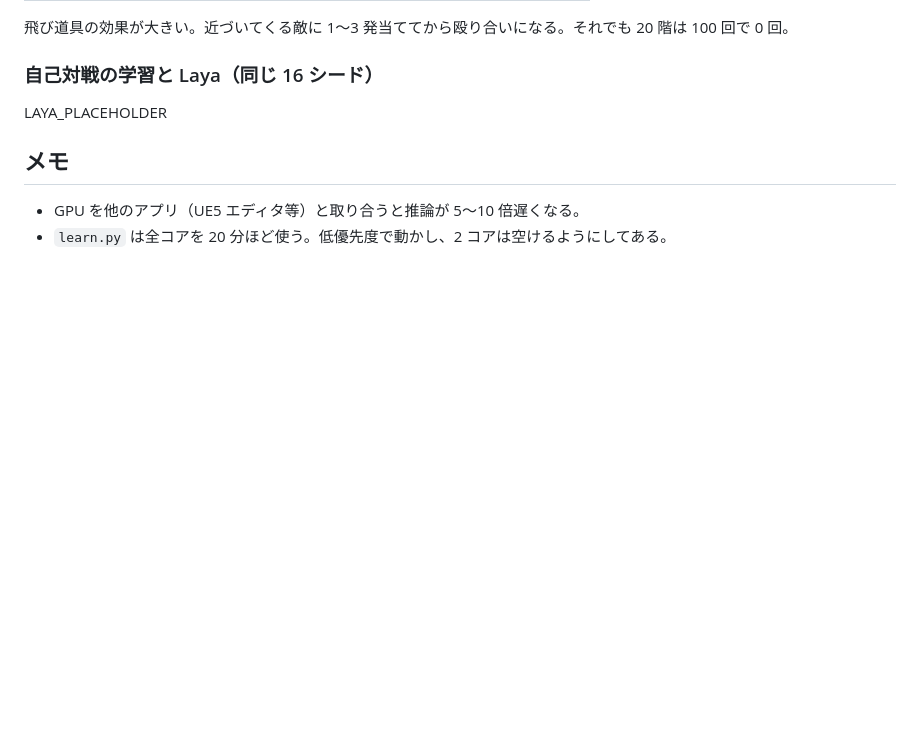
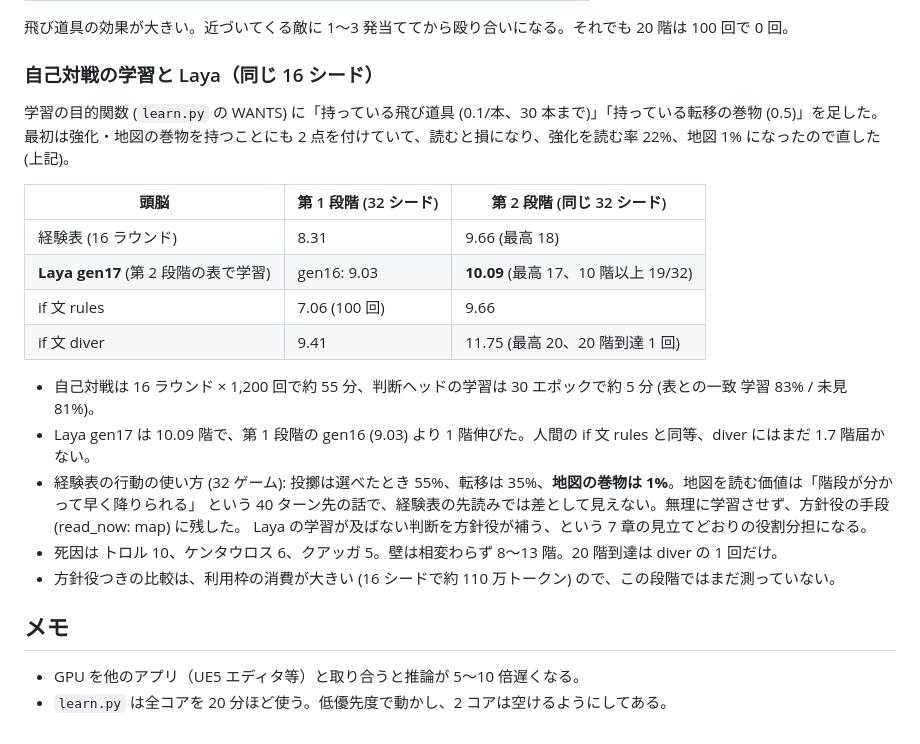
Before and after one commit to satkur/laya-rogue, a Markdown page: NOTES.md, the part around the change. Drawn GitHub-style; blank space fills up the shorter version.

Commit message:
NOTES 8 章: 第 2 段階の学習結果 (Laya gen17 10.09 階、経験表 9.66、diver 11.75)、gen17 の重み

```diff
--- a/NOTES.md
+++ b/NOTES.md
@@ -364,7 +364,24 @@ if 文（diver）の初期の防御だけを変えて 60 回ずつ: そのまま
 
 ### 自己対戦の学習と Laya（同じ 16 シード）
 
-LAYA_PLACEHOLDER
+学習の目的関数 (`learn.py` の WANTS) に「持っている飛び道具 (0.1/本、30 本まで)」「持っている転移の巻物 (0.5)」を足した。
+最初は強化・地図の巻物を持つことにも 2 点を付けていて、読むと損になり、強化を読む率 22%、地図 1% になったので直した (上記)。
+
+| 頭脳 | 第 1 段階 (32 シード) | 第 2 段階 (同じ 32 シード) |
+|---|---|---|
+| 経験表 (16 ラウンド) | 8.31 | 9.66 (最高 18) |
+| **Laya gen17** (第 2 段階の表で学習) | gen16: 9.03 | **10.09** (最高 17、10 階以上 19/32) |
+| if 文 rules | 7.06 (100 回) | 9.66 |
+| if 文 diver | 9.41 | 11.75 (最高 20、20 階到達 1 回) |
+
+- 自己対戦は 16 ラウンド × 1,200 回で約 55 分、判断ヘッドの学習は 30 エポックで約 5 分 (表との一致 学習 83% / 未見 81%)。
+- Laya gen17 は 10.09 階で、第 1 段階の gen16 (9.03) より 1 階伸びた。人間の if 文 rules と同等、diver にはまだ 1.7 階届かない。
+- 経験表の行動の使い方 (32 ゲーム): 投擲は選べたとき 55%、転移は 35%、**地図の巻物は 1%**。地図を読む価値は「階段が分かって早く降りられる」
+  という 40 ターン先の話で、経験表の先読みでは差として見えない。無理に学習させず、方針役の手段 (read_now: map) に残した。
+  Laya の学習が及ばない判断を方針役が補う、という 7 章の見立てどおりの役割分担になる。
+- 死因は トロル 10、ケンタウロス 6、クアッガ 5。壁は相変わらず 8〜13 階。20 階到達は diver の 1 回だけ。
+- 方針役つきの比較は、利用枠の消費が大きい (16 シードで約 110 万トークン) ので、この段階ではまだ測っていない。
+
 
 ## メモ
 
```
